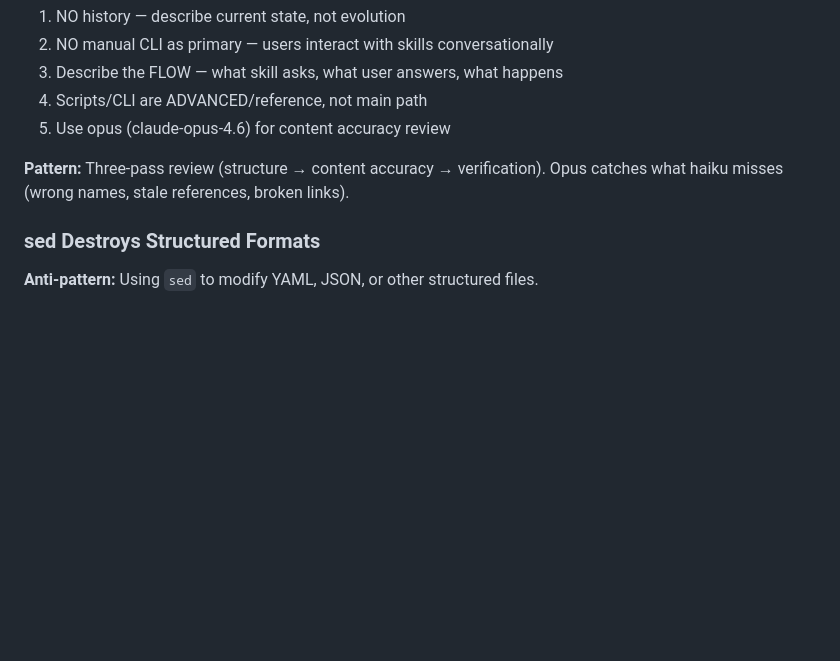
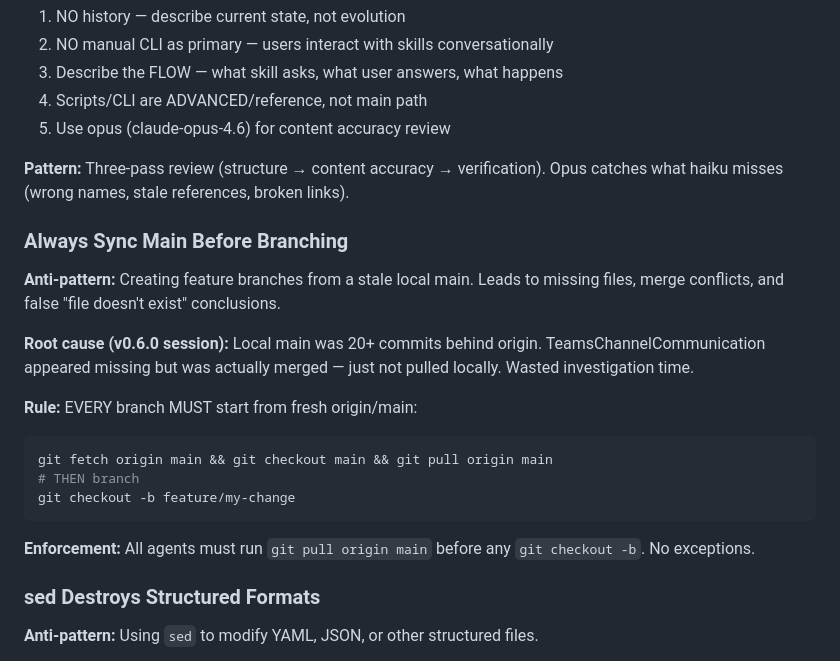
Before and after one commit to lygav/vladi-plugins-marketplace, a Markdown page: .squad/identity/wisdom.md, the part around the change. Drawn GitHub-style; blank space fills up the shorter version.

Commit message:
chore: add 'sync main before branching' rule to wisdom
Root cause: stale local main caused false 'file missing' conclusion
during #156 investigation. 20+ commits behind origin.

Co-authored-by: Copilot <223556219+Copilot@users.noreply.github.com>

````diff
--- a/.squad/identity/wisdom.md
+++ b/.squad/identity/wisdom.md
@@ -264,6 +264,21 @@ script drives → emits structured prompts → skill provides input → script c
 
 **Pattern:** Three-pass review (structure → content accuracy → verification). Opus catches what haiku misses (wrong names, stale references, broken links).
 
+### Always Sync Main Before Branching
+
+**Anti-pattern:** Creating feature branches from a stale local main. Leads to missing files, merge conflicts, and false "file doesn't exist" conclusions.
+
+**Root cause (v0.6.0 session):** Local main was 20+ commits behind origin. TeamsChannelCommunication appeared missing but was actually merged — just not pulled locally. Wasted investigation time.
+
+**Rule:** EVERY branch MUST start from fresh origin/main:
+```bash
+git fetch origin main && git checkout main && git pull origin main
+# THEN branch
+git checkout -b feature/my-change
+```
+
+**Enforcement:** All agents must run `git pull origin main` before any `git checkout -b`. No exceptions.
+
 ### sed Destroys Structured Formats
 
 **Anti-pattern:** Using `sed` to modify YAML, JSON, or other structured files.
````
